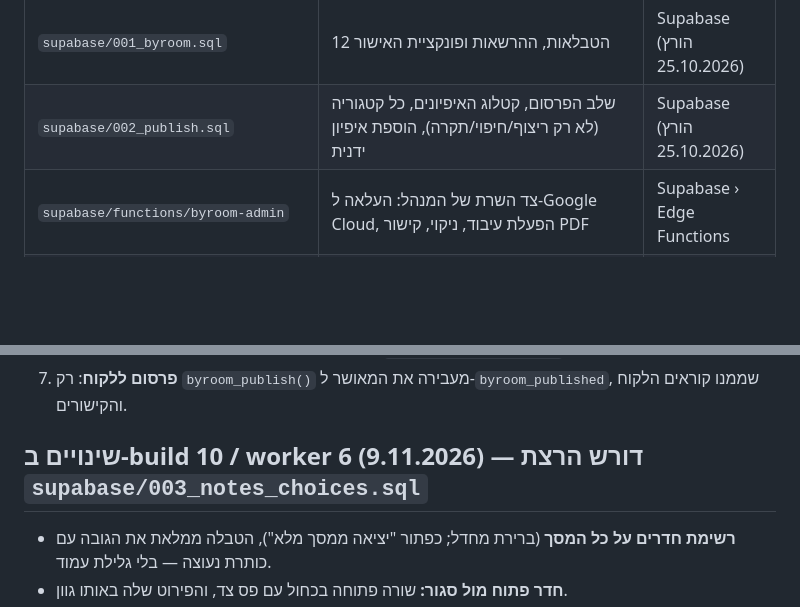
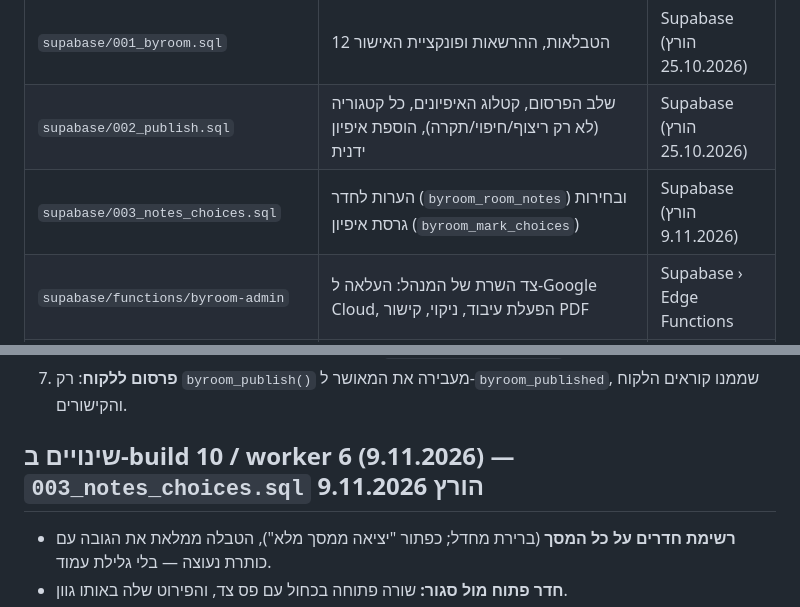
Before and after one commit to marcellakravitz-bot/project-deshboard-a.weiss-marcella.kravitz, a Markdown page: byroom/README.md, 2 parts joined by grey strips. Rendered like a GitHub page; blank space fills up the shorter version.

Commit message:
By Room README: 003_notes_choices.sql was run (9.11.2026)
Co-Authored-By: Claude Opus 5.5 <noreply@anthropic.com>
Claude-Session: https://claude.ai/code/session_01NrAAD1uUYAQqR4SY1Lbg2A

```diff
--- a/byroom/README.md
+++ b/byroom/README.md
@@ -16,6 +16,7 @@ byroom build 10 · 9.11.2026 · worker 6 (אתר: build 293)
 | `config.js` | כתובת פונקציות השרת (אותו פרויקט Supabase כמו ב-`sign.js`) | GitHub, `byroom/` |
 | `supabase/001_byroom.sql` | 12 הטבלאות, ההרשאות ופונקציית האישור | Supabase (הורץ 25.10.2026) |
 | `supabase/002_publish.sql` | שלב הפרסום, קטלוג האיפיונים, כל קטגוריה (לא רק ריצוף/חיפוי/תקרה), הוספת איפיון ידנית | Supabase (הורץ 25.10.2026) |
+| `supabase/003_notes_choices.sql` | הערות לחדר (`byroom_room_notes`) ובחירות גרסת איפיון (`byroom_mark_choices`) | Supabase (הורץ 9.11.2026) |
 | `supabase/functions/byroom-admin` | צד השרת של המנהל: העלאה ל-Google Cloud, הפעלת עיבוד, ניקוי, קישור PDF | Supabase › Edge Functions |
 | `supabase/functions/byroom-public` | מה שהקישור / QR קורא: רק הנתונים שפורסמו | Supabase › Edge Functions (בלי אימות JWT) |
 | `supabase/functions/_shared/gcp.ts` | גישה ל-Google Cloud משותפת לשתי הפונקציות | עם הפונקציות |
@@ -36,7 +37,7 @@ byroom build 10 · 9.11.2026 · worker 6 (אתר: build 293)
 6. מנהל מסמן V ולוחץ "אישור שינויים מסומנים". רק `byroom_approve_items()` כותבת לנתונים המאושרים.
 7. **פרסום ללקוח**: רק `byroom_publish()` מעבירה את המאושר ל-`byroom_published`, שממנו קוראים הלקוח והקישורים.
 
-## שינויים ב-build 10 / worker 6 (9.11.2026) — דורש הרצת `supabase/003_notes_choices.sql`
+## שינויים ב-build 10 / worker 6 (9.11.2026) — `003_notes_choices.sql` הורץ 9.11.2026
 
 - **רשימת חדרים על כל המסך** (ברירת מחדל; כפתור "יציאה ממסך מלא"), הטבלה ממלאת את הגובה עם כותרת נעוצה — בלי גלילת עמוד.
 - **חדר פתוח מול סגור:** שורה פתוחה בכחול עם פס צד, והפירוט שלה באותו גוון.
```
